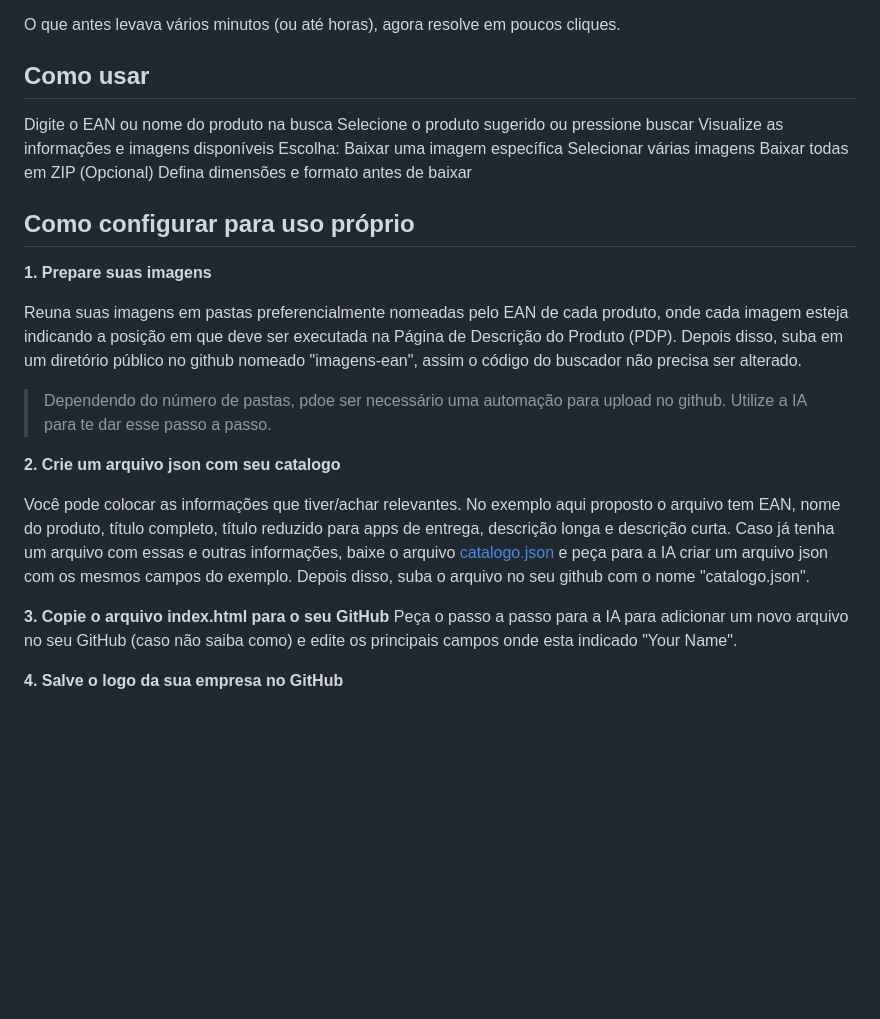
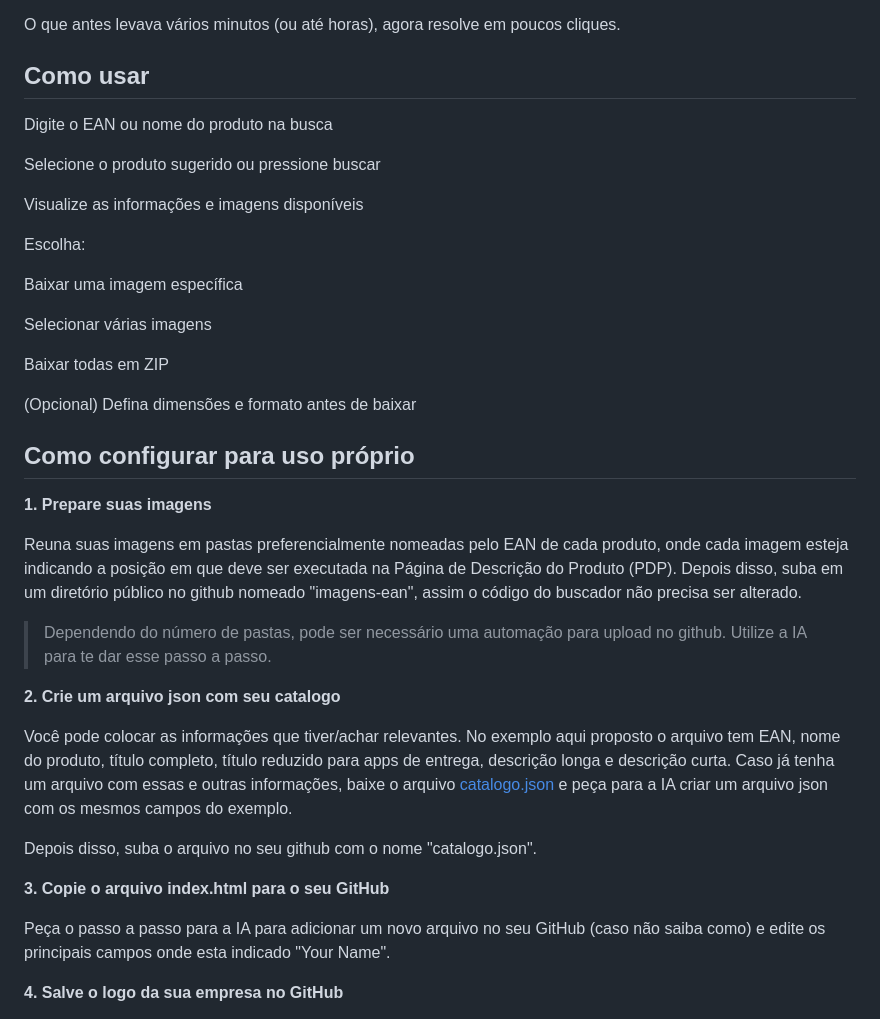
Before and after one commit to franklinelton/buscador-de-pso, a Markdown page: README.md, the part around the change. GitHub-like rendering; blank space fills up the shorter version.

```diff
--- a/README.md
+++ b/README.md
@@ -29,13 +29,21 @@ Consiga responder demandas de e-commerce com muito mais agilidade
 O que antes levava vários minutos (ou até horas), agora resolve em poucos cliques.
 
 ## Como usar
+
 Digite o EAN ou nome do produto na busca
+
 Selecione o produto sugerido ou pressione buscar
+
 Visualize as informações e imagens disponíveis
+
 Escolha:
+
 Baixar uma imagem específica
+
 Selecionar várias imagens
+
 Baixar todas em ZIP
+
 (Opcional) Defina dimensões e formato antes de baixar
 
 ## Como configurar para uso próprio
@@ -43,14 +51,16 @@ Baixar todas em ZIP
 **1. Prepare suas imagens**
 
 Reuna suas imagens em pastas preferencialmente nomeadas pelo EAN de cada produto, onde cada imagem esteja indicando a posição em que deve ser executada na Página de Descrição do Produto (PDP). Depois disso, suba em um diretório público no github nomeado "imagens-ean", assim o código do buscador não precisa ser alterado.
-> Dependendo do número de pastas, pdoe ser necessário uma automação para upload no github. Utilize a IA para te dar esse passo a passo.
+> Dependendo do número de pastas, pode ser necessário uma automação para upload no github. Utilize a IA para te dar esse passo a passo.
 
 **2. Crie um arquivo json com seu catalogo**
 
 Você pode colocar as informações que tiver/achar relevantes. No exemplo aqui proposto o arquivo tem EAN, nome do produto, título completo, título reduzido para apps de entrega, descrição longa e descrição curta. Caso já tenha um arquivo com essas e outras informações, baixe o arquivo [catalogo.json](https://github.com/franklinelton/buscador-de-pso/blob/1074910de0db5d2c9ce59dd2424aa7e2938f3336/catalogo.json) e peça para a IA criar um arquivo json com os mesmos campos do exemplo.
+
 Depois disso, suba o arquivo no seu github com o nome "catalogo.json".
 
 **3. Copie o arquivo index.html para o seu GitHub**
+
 Peça o passo a passo para a IA para adicionar um novo arquivo no seu GitHub (caso não saiba como) e edite os principais campos onde esta indicado "Your Name".
 
 **4. Salve o logo da sua empresa no GitHub**
```
